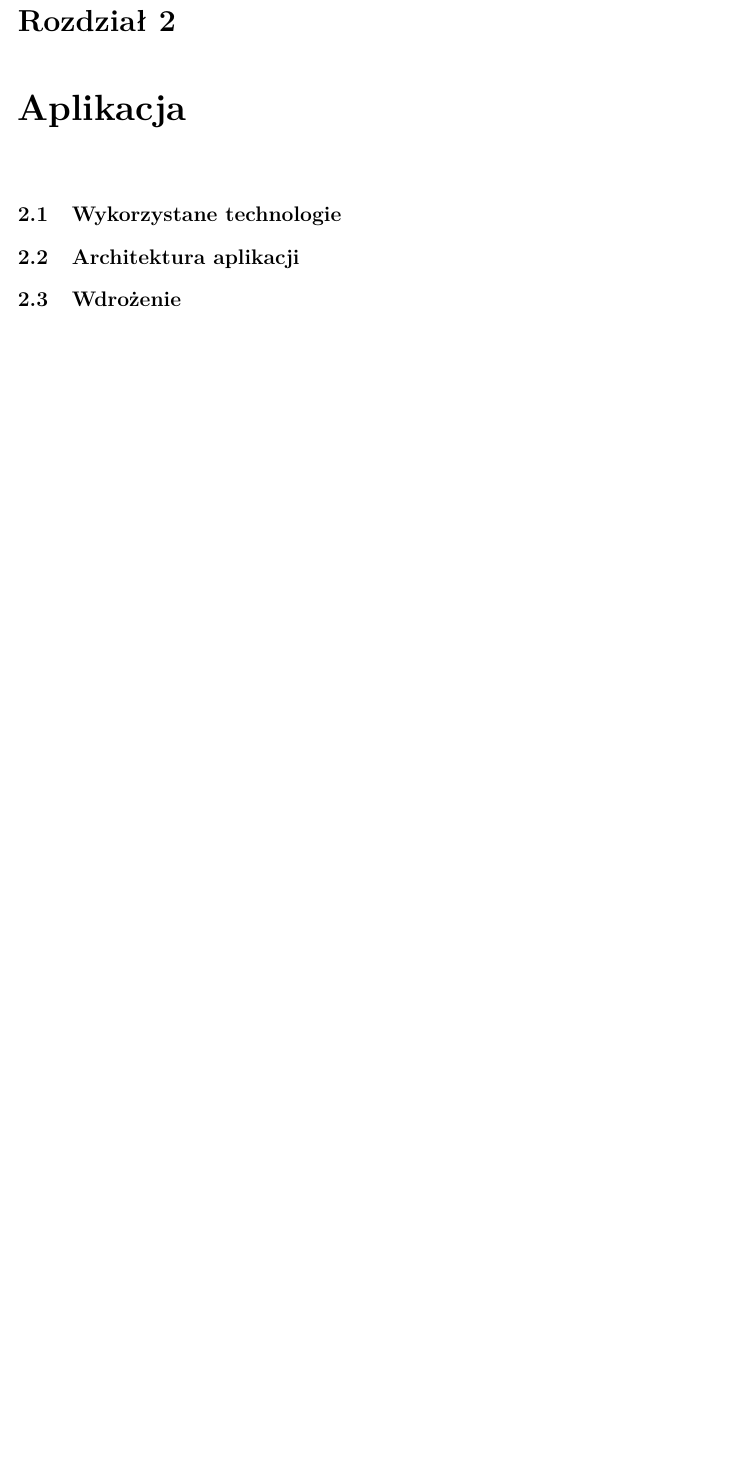
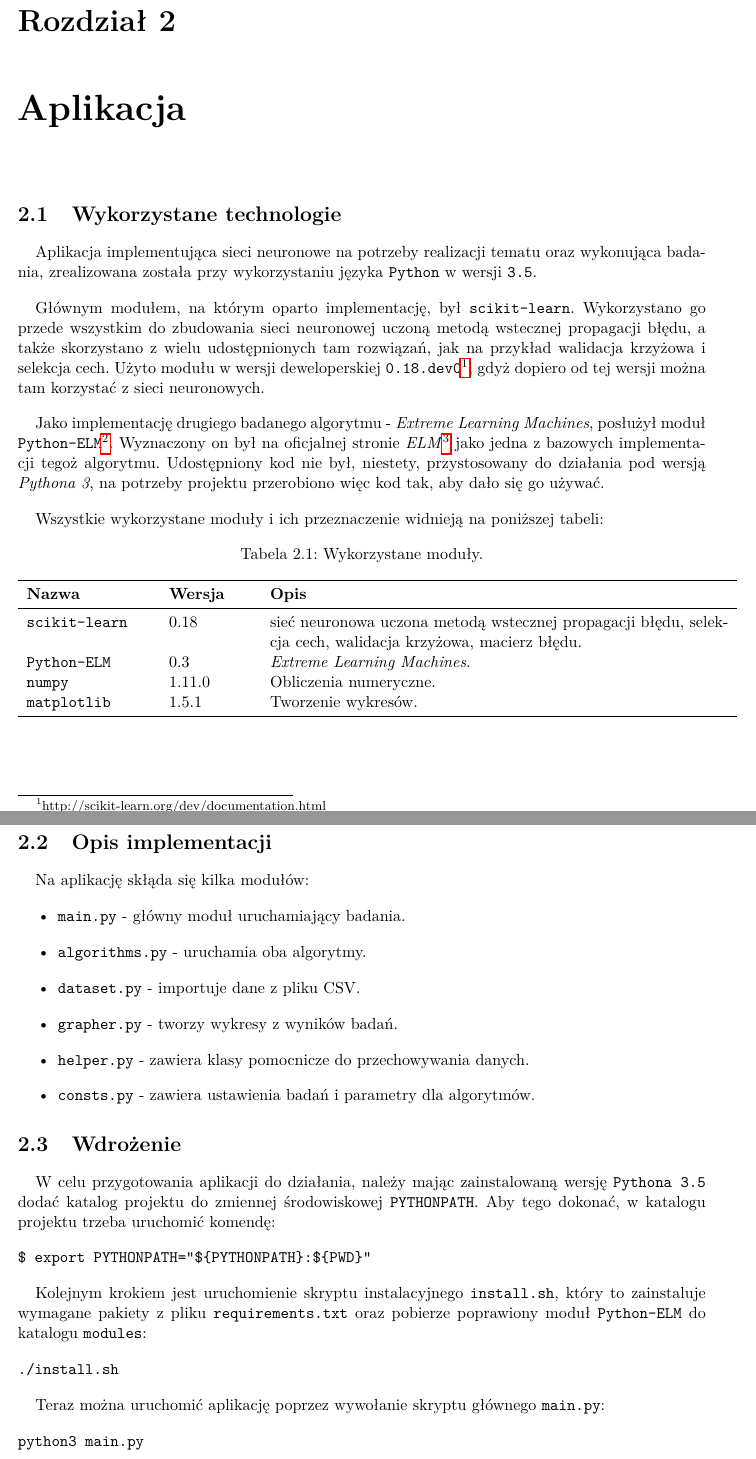
Before and after one commit to kmachnicki/ann, a LaTeX document (docs/main.tex, which reads docs/aplikacja.tex): part of page 4 of 6 before the commit and two parts of pages 4 and 5 of 7 after it, the two joined at a grey line, cut so that both start at the same text, the shorter picture padded with empty space. Compiled offline with pdfLaTeX.

Commit message:
Aplikacja WIP

```diff
--- a/docs/aplikacja.tex
+++ b/docs/aplikacja.tex
@@ -2,6 +2,62 @@
 
 \section{Wykorzystane technologie}
 
-\section{Architektura aplikacji}
+Aplikacja implementująca sieci neuronowe na potrzeby realizacji tematu oraz wykonująca badania, zrealizowana została przy wykorzystaniu języka \texttt{Python} w wersji \texttt{3.5}.
+
+Głównym modułem, na którym oparto implementację, był \texttt{scikit-learn}. Wykorzystano go przede wszystkim do zbudowania sieci neuronowej uczoną metodą wstecznej propagacji błędu, a także skorzystano z wielu udostępnionych tam rozwiązań, jak na przykład walidacja krzyżowa i selekcja cech. Użyto modułu w wersji deweloperskiej \texttt{0.18.dev0}\footnote{http://scikit-learn.org/dev/documentation.html}, gdyż dopiero od tej wersji można tam korzystać z sieci neuronowych.
+
+Jako implementację drugiego badanego algorytmu - \textit{Extreme Learning Machines}, posłużył moduł \texttt{Python-ELM}\footnote{https://github.com/dclambert/Python-ELM}. Wyznaczony on był na oficjalnej stronie \textit{ELM}\footnote{http://www.ntu.edu.sg/home/egbhuang/elm\_codes.html} jako jedna z bazowych implementacji tegoż algorytmu. Udostępniony kod nie był, niestety, przystosowany do działania pod wersją \textit{Pythona 3}, na potrzeby projektu przerobiono więc kod tak, aby dało się go używać.
+
+Wszystkie wykorzystane moduły i ich przeznaczenie widnieją na poniższej tabeli:
+
+\begin{table}[h!]
+    \centering
+    \caption{Wykorzystane moduły.}
+    \begin{tabular}{p{3cm}p{2cm}p{11cm}}
+        \toprule
+        \textbf{Nazwa} & \textbf{Wersja} & \textbf{Opis} \\
+        \midrule
+        \texttt{scikit-learn} & 0.18 & sieć neuronowa uczona metodą wstecznej propagacji błędu, selekcja cech, walidacja krzyżowa, macierz błędu. \\
+        \texttt{Python-ELM} & 0.3 & \textit{Extreme Learning Machines}. \\
+        \texttt{numpy} & 1.11.0 & Obliczenia numeryczne. \\
+        \texttt{matplotlib} & 1.5.1 & Tworzenie wykresów. \\
+        \bottomrule
+    \end{tabular}
+\end{table}
+
+\newpage
+
+\section{Opis implementacji}
+
+Na aplikację skłąda się kilka modułów:
+
+\begin{itemize}
+    \item \texttt{main.py} - główny moduł uruchamiający badania.
+    \item \texttt{algorithms.py} - uruchamia oba algorytmy.
+    \item \texttt{dataset.py} - importuje dane z pliku CSV.
+    \item \texttt{grapher.py} - tworzy wykresy z wyników badań.
+    \item \texttt{helper.py} - zawiera klasy pomocnicze do przechowywania danych.
+    \item \texttt{consts.py} - zawiera ustawienia badań i parametry dla algorytmów.
+\end{itemize}
 
 \section{Wdrożenie}
+
+W celu przygotowania aplikacji do działania, należy mając zainstalowaną wersję \texttt{Pythona 3.5} dodać katalog projektu do zmiennej środowiskowej \texttt{PYTHONPATH}. Aby tego dokonać, w katalogu projektu trzeba uruchomić komendę:
+
+\begin{verbatim}
+$ export PYTHONPATH="${PYTHONPATH}:${PWD}"
+\end{verbatim}
+
+Kolejnym krokiem jest uruchomienie skryptu instalacyjnego \texttt{install.sh}, który to zainstaluje wymagane pakiety z pliku \texttt{requirements.txt} oraz pobierze poprawiony moduł \texttt{Python-ELM} do katalogu \texttt{modules}:
+
+\begin{verbatim}
+./install.sh
+\end{verbatim}
+
+Teraz można uruchomić aplikację poprzez wywołanie skryptu głównego \texttt{main.py}:
+
+\begin{verbatim}
+python3 main.py
+\end{verbatim}
+
+Działanie aplikacji powinno się zakończyć wygenerowanymi wykresami.
```
